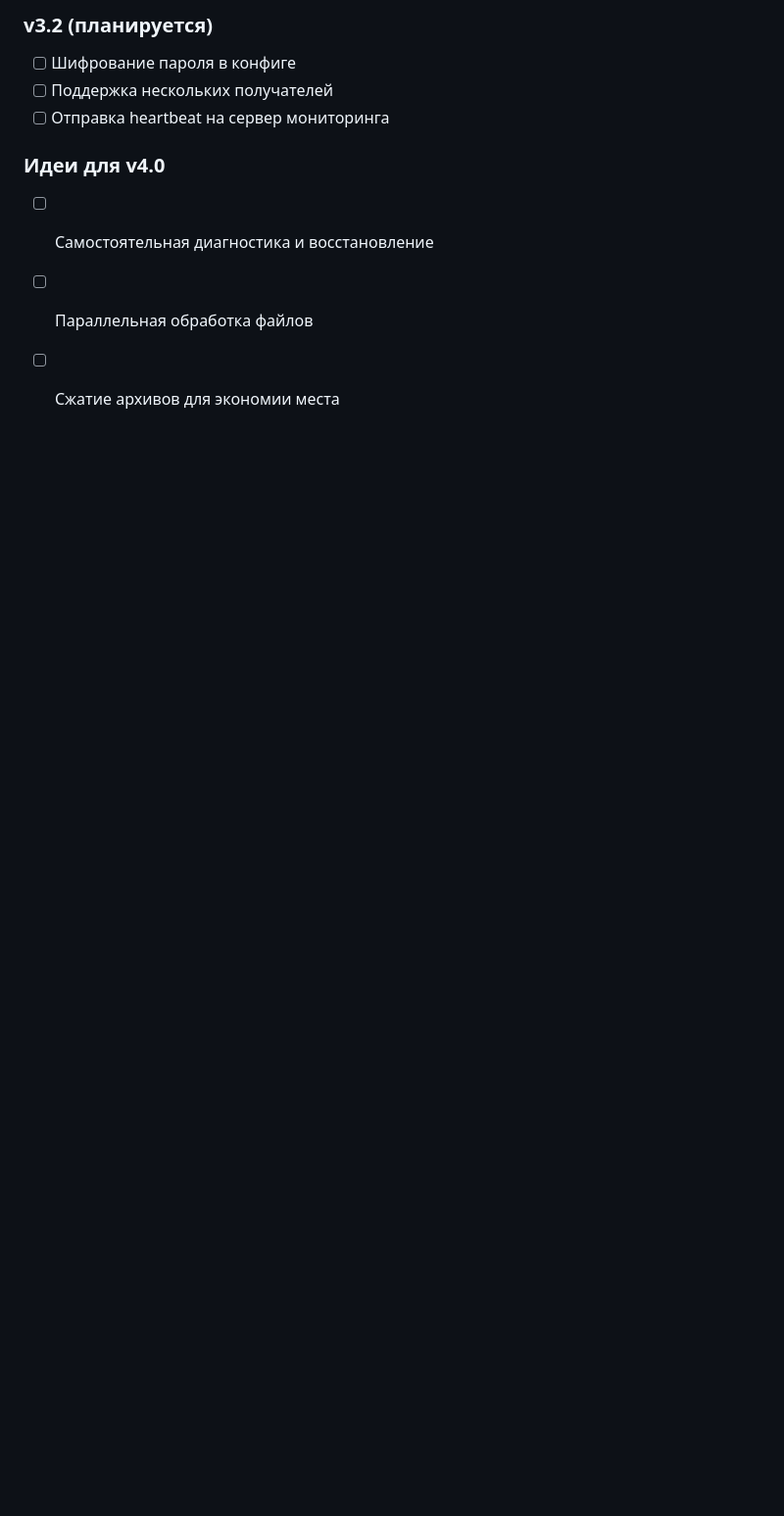
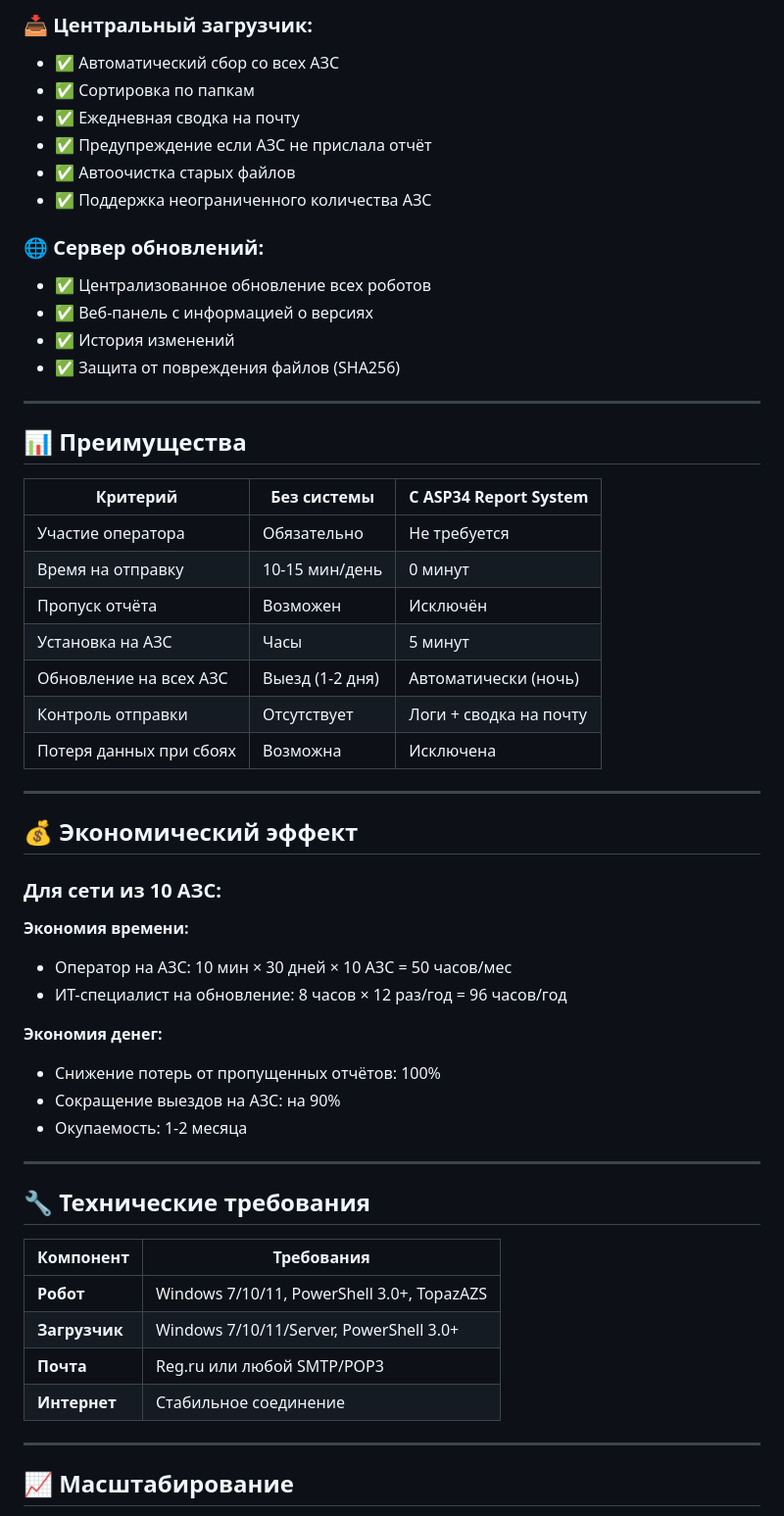
Before and after one commit to adminvtk34/azs-updates, a Markdown page: changelog.md, the part around one of its changes. Shown at 98% size. Drawn GitHub-style; blank space fills up the shorter version.

```diff
--- a/changelog.md
+++ b/changelog.md
@@ -67,10 +50,59 @@
 
-### v3.2 (планируется)
-- [ ] Шифрование пароля в конфиге
-- [ ] Поддержка нескольких получателей
-- [ ] Отправка heartbeat на сервер мониторинга
+### 📥 Центральный загрузчик:
+- ✅ Автоматический сбор со всех АЗС
+- ✅ Сортировка по папкам
+- ✅ Ежедневная сводка на почту
+- ✅ Предупреждение если АЗС не прислала отчёт
+- ✅ Автоочистка старых файлов
+- ✅ Поддержка неограниченного количества АЗС
 
-### Идеи для v4.0
-- [ ] Самостоятельная диагностика и восстановление
-- [ ] Параллельная обработка файлов
-- [ ] Сжатие архивов для экономии места
+### 🌐 Сервер обновлений:
+- ✅ Централизованное обновление всех роботов
+- ✅ Веб-панель с информацией о версиях
+- ✅ История изменений
+- ✅ Защита от повреждения файлов (SHA256)
+
+---
+
+## 📊 Преимущества
+
+| Критерий | Без системы | С ASP34 Report System |
+|----------|-------------|----------------------|
+| Участие оператора | Обязательно | Не требуется |
+| Время на отправку | 10-15 мин/день | 0 минут |
+| Пропуск отчёта | Возможен | Исключён |
+| Установка на АЗС | Часы | 5 минут |
+| Обновление на всех АЗС | Выезд (1-2 дня) | Автоматически (ночь) |
+| Контроль отправки | Отсутствует | Логи + сводка на почту |
+| Потеря данных при сбоях | Возможна | Исключена |
+
+---
+
+## 💰 Экономический эффект
+
+### Для сети из 10 АЗС:
+
+**Экономия времени:**
+- Оператор на АЗС: 10 мин × 30 дней × 10 АЗС = 50 часов/мес
+- ИТ-специалист на обновление: 8 часов × 12 раз/год = 96 часов/год
+
+**Экономия денег:**
+- Снижение потерь от пропущенных отчётов: 100%
+- Сокращение выездов на АЗС: на 90%
+- Окупаемость: 1-2 месяца
+
+---
+
+## 🔧 Технические требования
+
+| Компонент | Требования |
+|-----------|------------|
+| **Робот** | Windows 7/10/11, PowerShell 3.0+, TopazAZS |
+| **Загрузчик** | Windows 7/10/11/Server, PowerShell 3.0+ |
+| **Почта** | Reg.ru или любой SMTP/POP3 |
+| **Интернет** | Стабильное соединение |
+
+---
+
+## 📈 Масштабирование
+
```
Also changed, not shown: other parts of changelog.md (+102 -49 lines).
